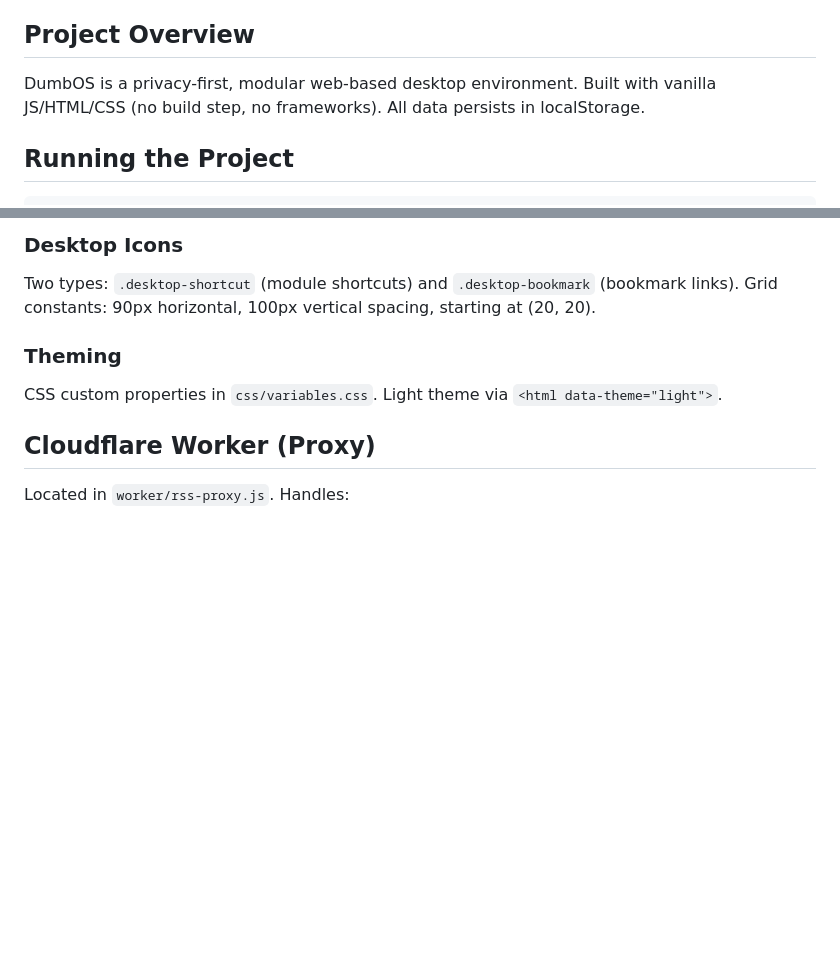
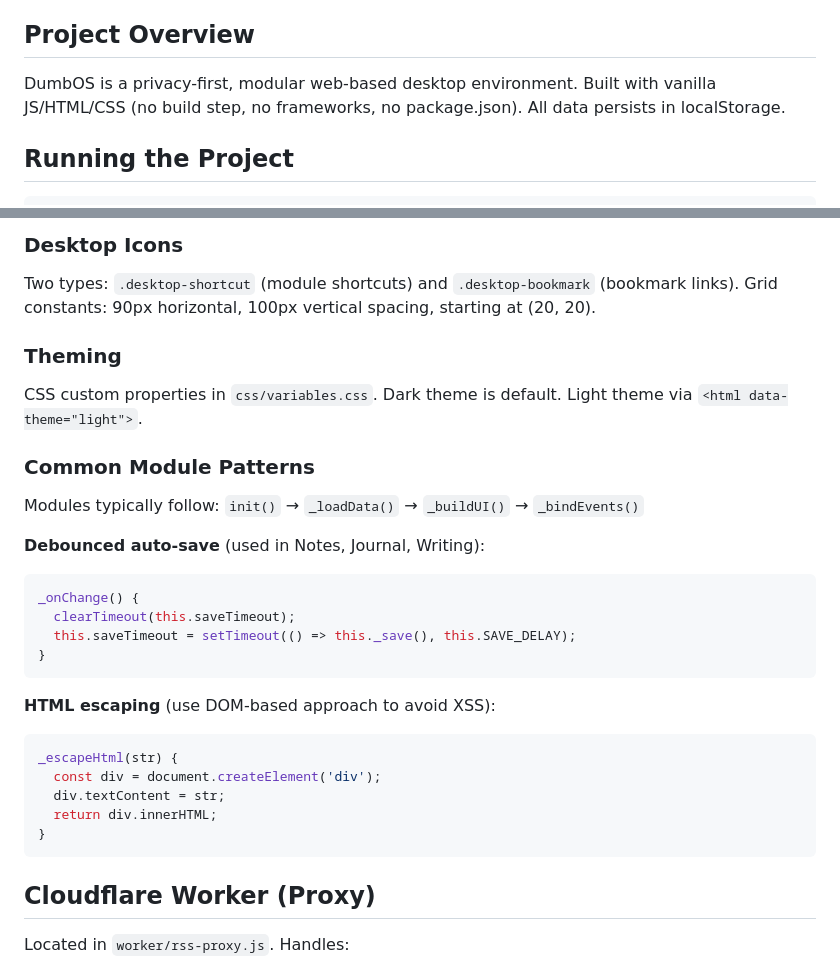
Before and after one commit to brainnews/dumbos, a Markdown page: CLAUDE.md, 2 parts joined by grey strips. Drawn GitHub-style; blank space fills up the shorter version.

````diff
--- a/CLAUDE.md
+++ b/CLAUDE.md
@@ -4,7 +4,7 @@ This file provides guidance to Claude Code (claude.ai/code) when working with co
 
 ## Project Overview
 
-DumbOS is a privacy-first, modular web-based desktop environment. Built with vanilla JS/HTML/CSS (no build step, no frameworks). All data persists in localStorage.
+DumbOS is a privacy-first, modular web-based desktop environment. Built with vanilla JS/HTML/CSS (no build step, no frameworks, no package.json). All data persists in localStorage.
 
 ## Running the Project
 
@@ -89,7 +97,28 @@ Two types: `.desktop-shortcut` (module shortcuts) and `.desktop-bookmark` (bookm
 
 ### Theming
 
-CSS custom properties in `css/variables.css`. Light theme via `<html data-theme="light">`.
+CSS custom properties in `css/variables.css`. Dark theme is default. Light theme via `<html data-theme="light">`.
+
+### Common Module Patterns
+
+Modules typically follow: `init()` → `_loadData()` → `_buildUI()` → `_bindEvents()`
+
+**Debounced auto-save** (used in Notes, Journal, Writing):
+```javascript
+_onChange() {
+  clearTimeout(this.saveTimeout);
+  this.saveTimeout = setTimeout(() => this._save(), this.SAVE_DELAY);
+}
+```
+
+**HTML escaping** (use DOM-based approach to avoid XSS):
+```javascript
+_escapeHtml(str) {
+  const div = document.createElement('div');
+  div.textContent = str;
+  return div.innerHTML;
+}
+```
 
 ## Cloudflare Worker (Proxy)
 
````
Also changed, not shown: other parts of CLAUDE.md (+17 -9 lines).
